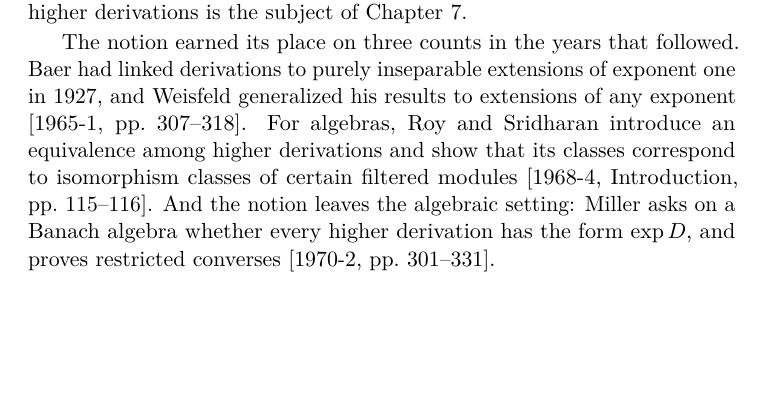
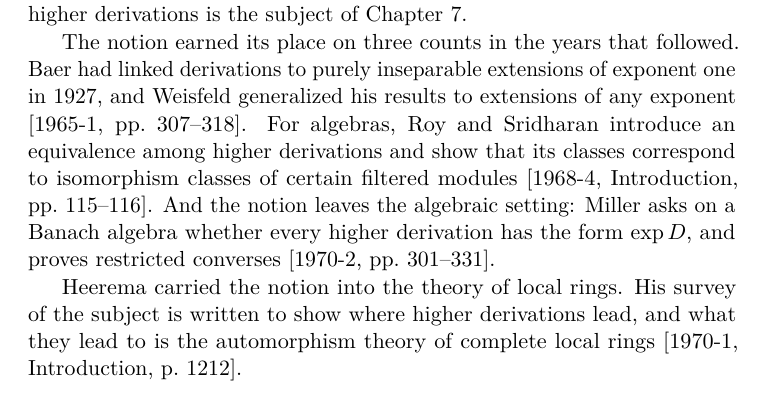
Before and after one commit to abderrahim-lectures/derivations-encyclopaedia, a LaTeX thesis (derivations-encyclopaedia.tex, which reads chapters/01-origins/07-higher-derivations.tex): part of page 57 of 400, cut so that both start at the same text, the shorter picture padded with empty space. The pictures show the PDF file pdf/derivations-encyclopaedia-v0.19.pdf that the author committed with the source.

Commit message:
v0.19: Heerema 1970 cited
The reference-coverage audit's never-cited list drops to 26.

Session: e88f0b99-4203-45e1-bae6-049f6f91d10b

```diff
--- a/chapters/01-origins/07-higher-derivations.tex
+++ b/chapters/01-origins/07-higher-derivations.tex
@@ -73,6 +73,11 @@ the algebraic setting: Miller asks on a Banach algebra whether every higher
 derivation has the form $\exp D$, and proves restricted converses
 \cite[pp.~301--331]{Miller1970Higher}.
 
+Heerema carried the notion into the theory of local rings. His survey of the
+subject is written to show where higher derivations lead, and what they lead to
+is the automorphism theory of complete local rings
+\cite[Introduction, p.~1212]{Heerema1970Higher}.
+
 So far, derivations have served the theory of fields. In the same years, Ritt
 and his school made a field with a derivation an object of study in its own
 right.
```
Also changed, not shown: pdf/derivations-encyclopaedia-v0.19.pdf.
